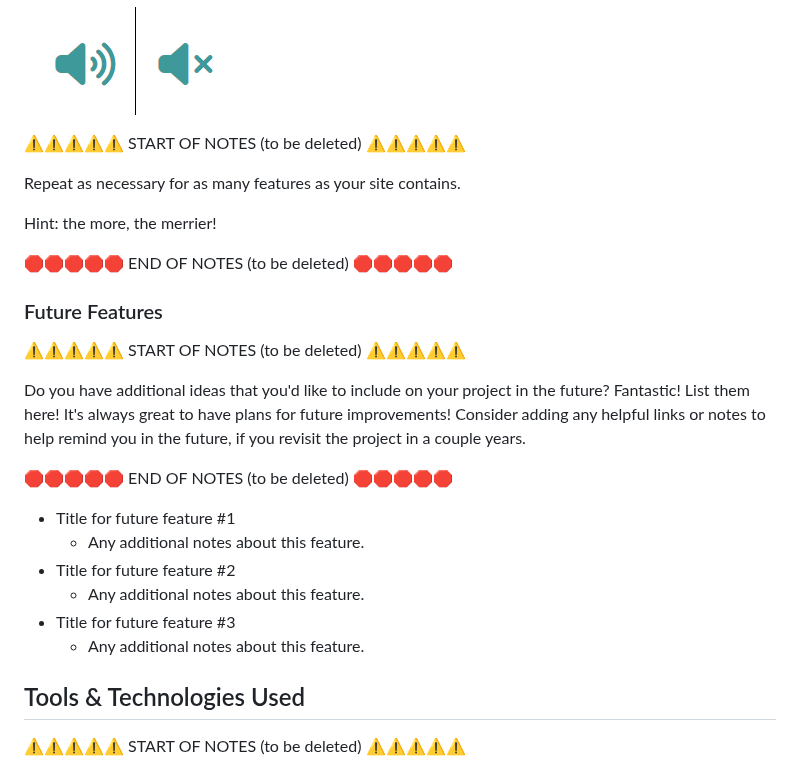
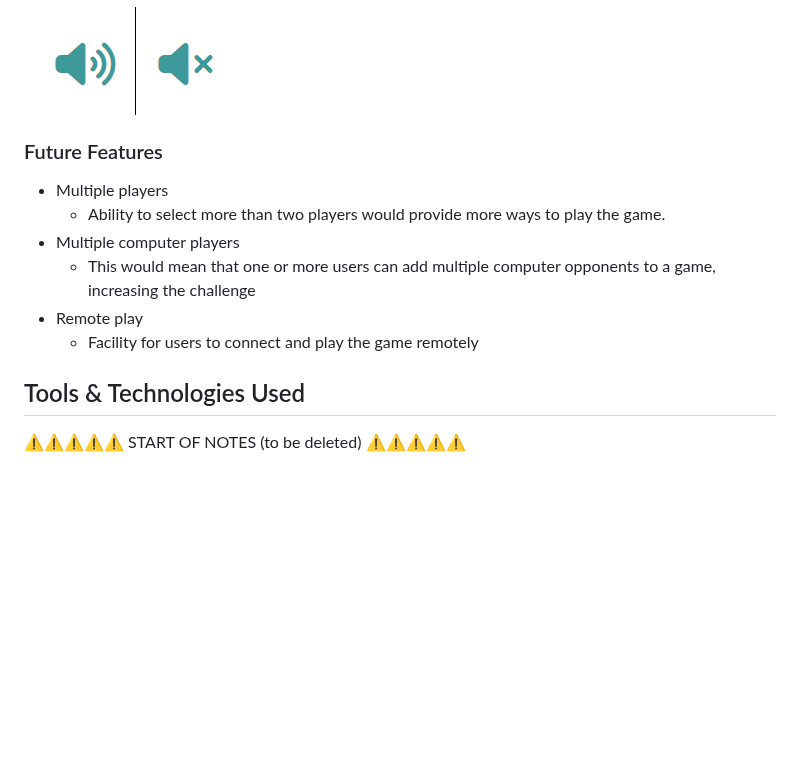
Before and after one commit to LewisMDillon/snakes-and-ladders, a Markdown page: README.md, the part around the change. GitHub-like rendering; blank space fills up the shorter version.

Commit message:
Add future features documentation to README

```diff
--- a/README.md
+++ b/README.md
@@ -176,31 +176,15 @@ IMPORTANT: Remember to always include a screenshot of each individual feature!
 
 ![screenshot](documentation/feature13.png)
 
-⚠️⚠️⚠️⚠️⚠️ START OF NOTES (to be deleted) ⚠️⚠️⚠️⚠️⚠️
-
-Repeat as necessary for as many features as your site contains.
-
-Hint: the more, the merrier!
-
-🛑🛑🛑🛑🛑 END OF NOTES (to be deleted) 🛑🛑🛑🛑🛑
 
 ### Future Features
 
-⚠️⚠️⚠️⚠️⚠️ START OF NOTES (to be deleted) ⚠️⚠️⚠️⚠️⚠️
-
-Do you have additional ideas that you'd like to include on your project in the future?
-Fantastic! List them here!
-It's always great to have plans for future improvements!
-Consider adding any helpful links or notes to help remind you in the future, if you revisit the project in a couple years.
-
-🛑🛑🛑🛑🛑 END OF NOTES (to be deleted) 🛑🛑🛑🛑🛑
-
-- Title for future feature #1
-    - Any additional notes about this feature.
-- Title for future feature #2
-    - Any additional notes about this feature.
-- Title for future feature #3
-    - Any additional notes about this feature.
+- Multiple players
+    - Ability to select more than two players would provide more ways to play the game.
+- Multiple computer players
+    - This would mean that one or more users can add multiple computer opponents to a game, increasing the challenge
+- Remote play
+    - Facility for users to connect and play the game remotely
 
 ## Tools & Technologies Used
 
```
